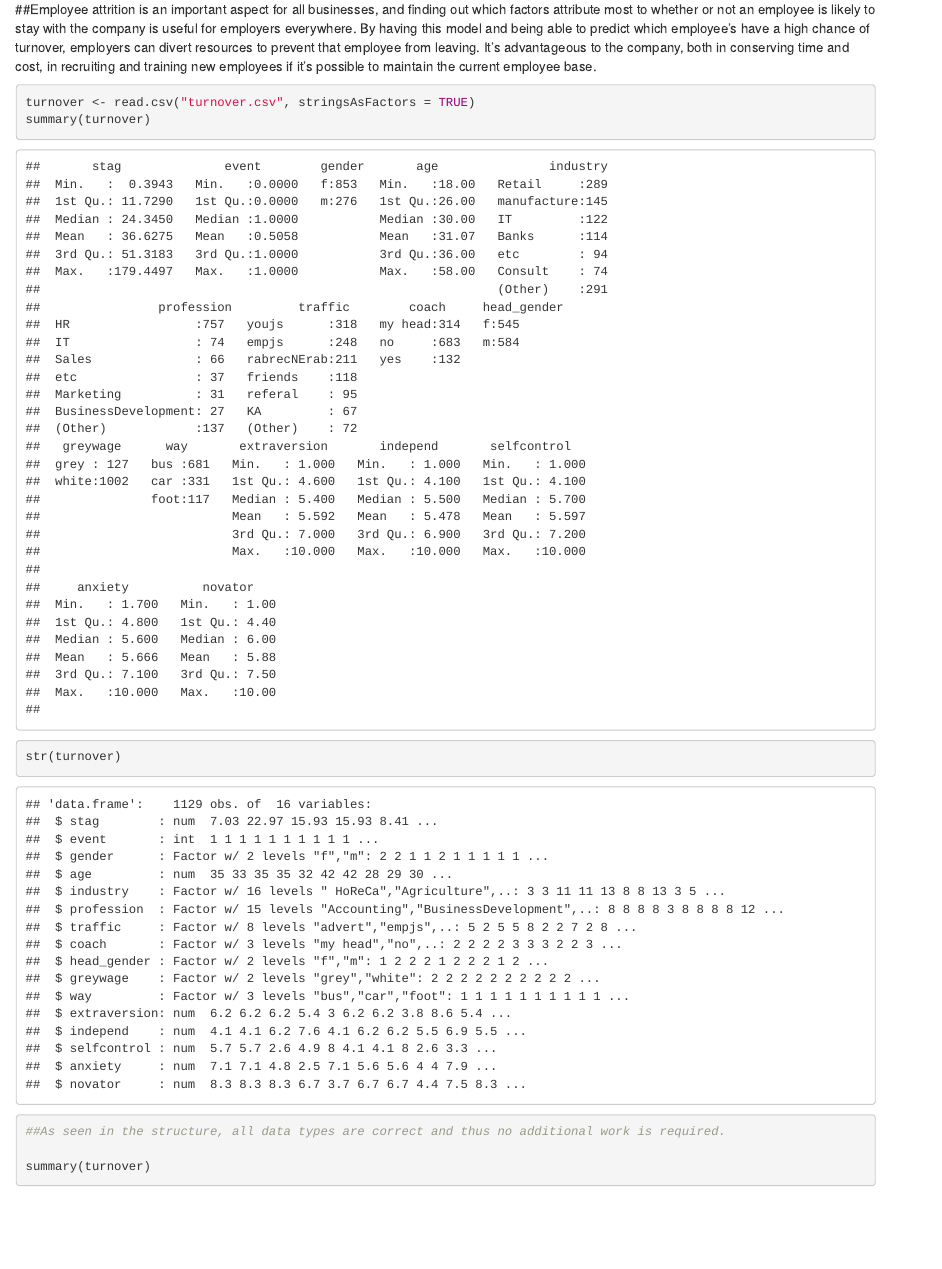
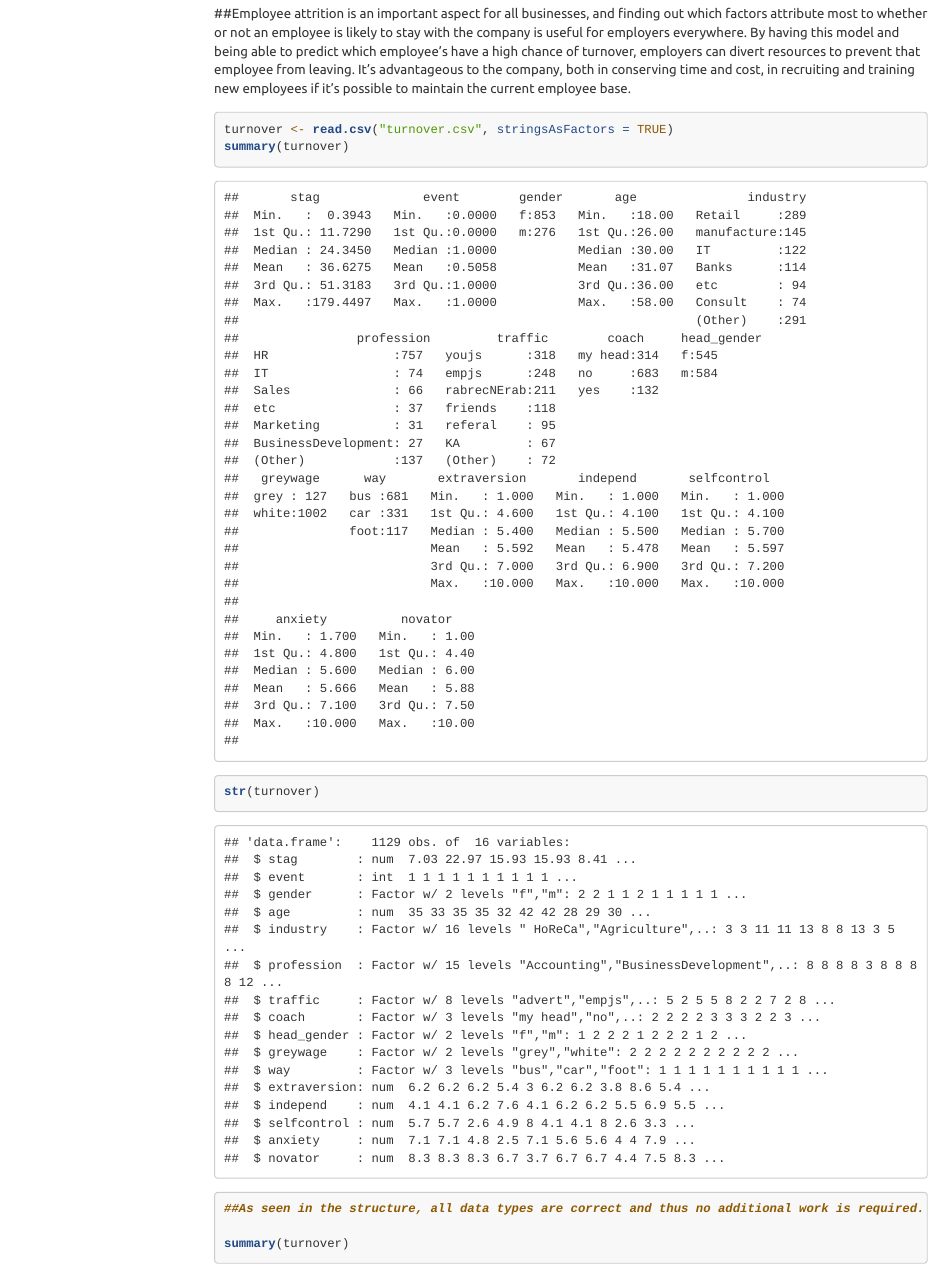
Before and after one commit to vincentdee/Group-Project-2, an R Markdown document (Deliverable#1.Rmd): the page in a window 1100 px wide, from 340 px down before the commit and from 380 px down after it, so that both start at the same text. Rendered offline with R 4.5, knitr and Pandoc, with nearby package versions; menus at the side of the page are left out.

Commit message:
fixed header

````diff
--- a/Deliverable#1.Rmd
+++ b/Deliverable#1.Rmd
@@ -2,7 +2,14 @@
 title: "Deliverable#1"
 author: "Vinny Dee, Zoe Tuan, Yuchen Mao, Tracy Chen, Jake Li"
 date: "10/14/2021"
-output: html_document
+output:
+  html_document:
+    highlight: tango
+    theme: united
+    toc: true
+    toc_depth: 2
+    toc_float: true
+    number_sections: true
 ---
 
 ```{r setup, include=FALSE}
````
